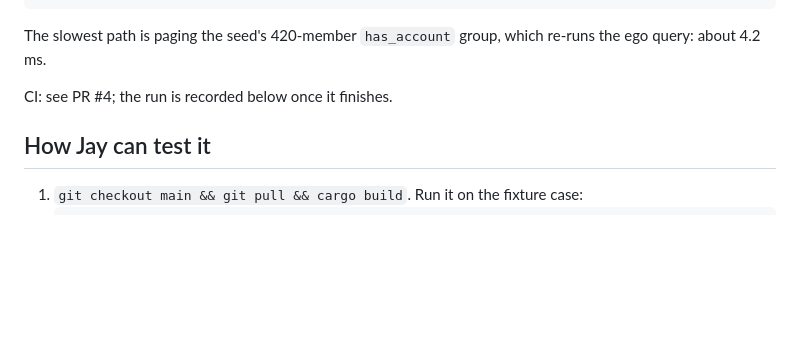
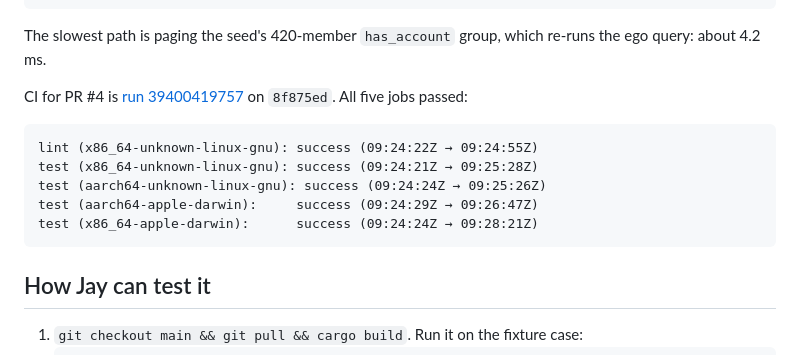
Before and after one commit to infktd/spektr, a Markdown page: docs/phases/PHASE_3_COMPLETE.md, the part around the change. Drawn GitHub-style; blank space fills up the shorter version.

Commit message:
docs(phase-3): record CI evidence
Claude-Session: https://claude.ai/code/session_01KjMWc4sVbvy9jScZRN1AJX

````diff
--- a/docs/phases/PHASE_3_COMPLETE.md
+++ b/docs/phases/PHASE_3_COMPLETE.md
@@ -174,7 +174,15 @@ all                                p50   0.60 ms  p95   4.37 ms  max   4.96 ms
 
 The slowest path is paging the seed's 420-member `has_account` group, which re-runs the ego query: about 4.2 ms.
 
-CI: see PR #4; the run is recorded below once it finishes.
+CI for PR #4 is [run 39400419757](https://github.com/infktd/spektr/actions/runs/39400419757) on `8f875ed`. All five jobs passed:
+
+```
+lint (x86_64-unknown-linux-gnu): success (09:24:22Z → 09:24:55Z)
+test (x86_64-unknown-linux-gnu): success (09:24:21Z → 09:25:28Z)
+test (aarch64-unknown-linux-gnu): success (09:24:24Z → 09:25:26Z)
+test (aarch64-apple-darwin):     success (09:24:29Z → 09:26:47Z)
+test (x86_64-apple-darwin):      success (09:24:24Z → 09:28:21Z)
+```
 
 ## How Jay can test it
 
````
